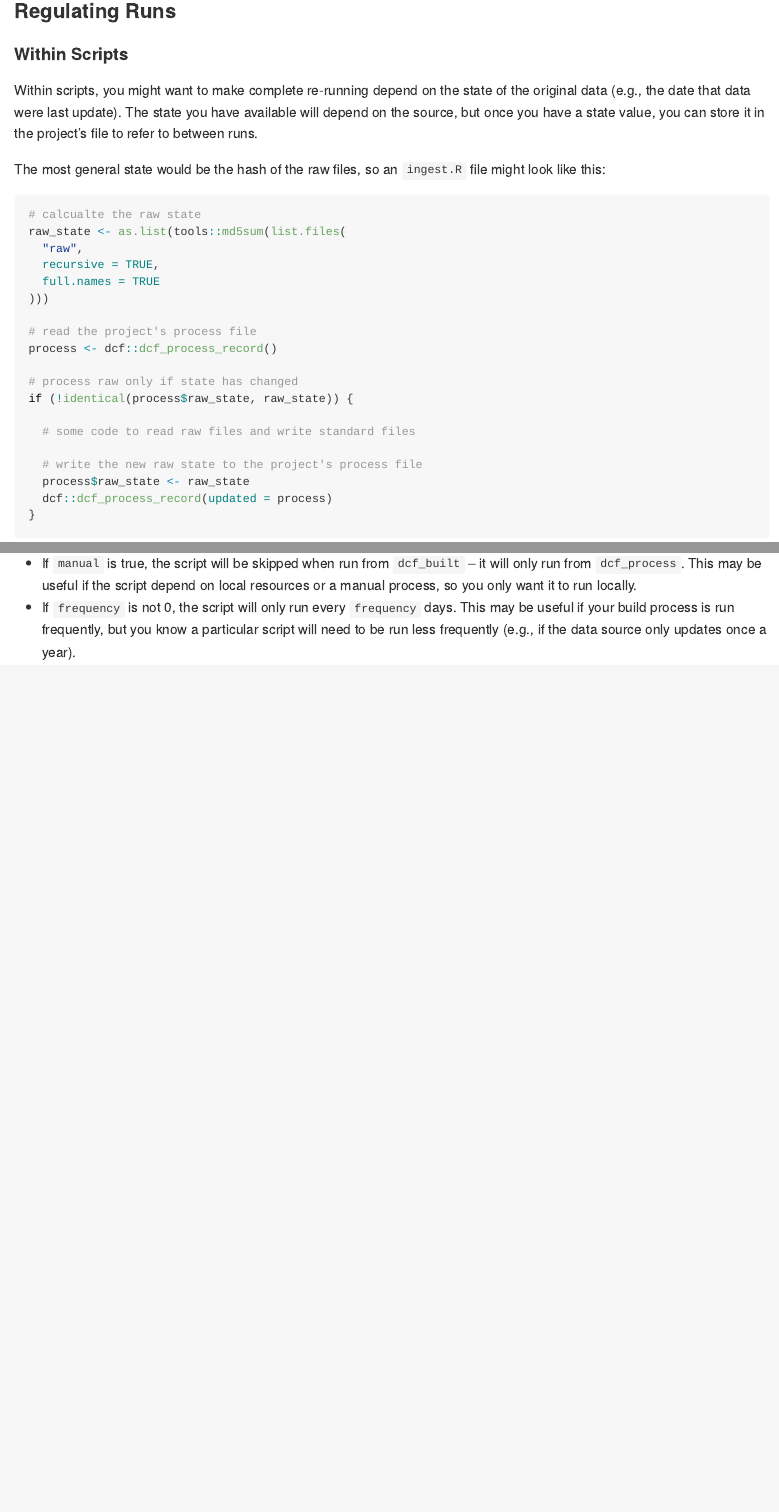
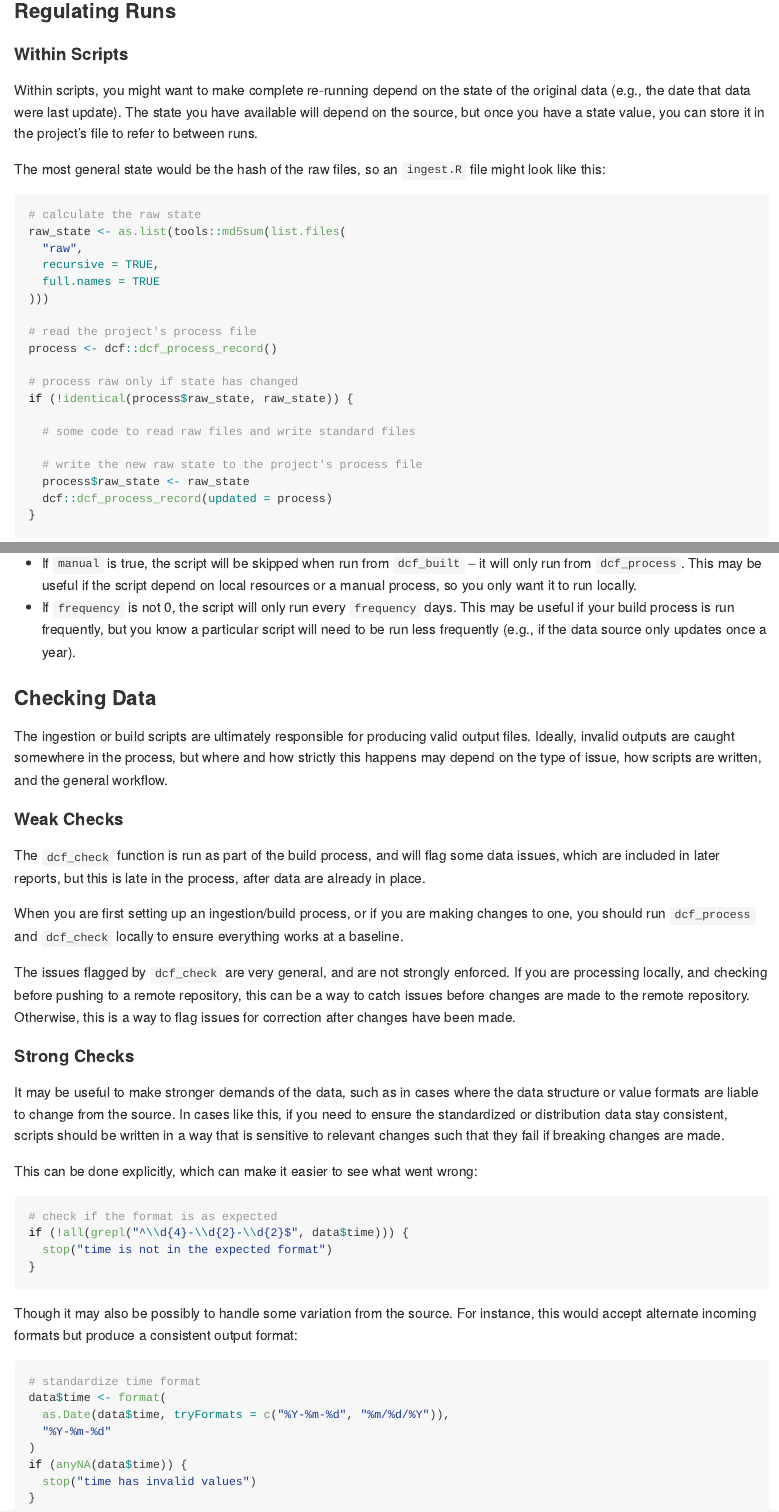
Before and after one commit to DISSC-yale/dcf, an R Markdown document (vignettes/articles/standards.Rmd): the page in a window 1100 px wide, from 1770 px down, and a second part further down, joined at a grey line. The pictures show the output file docs/articles/standards.md that the author committed with the source, drawn offline in the style of GitHub.

Commit message:
adds data checking section

````diff
--- a/vignettes/articles/standards.Rmd
+++ b/vignettes/articles/standards.Rmd
@@ -93,7 +93,7 @@ The most general state would be the hash of the raw files,
 so an `ingest.R` file might look like this:
 
 ```R
-# calcualte the raw state
+# calculate the raw state
 raw_state <- as.list(tools::md5sum(list.files(
   "raw",
   recursive = TRUE,
@@ -129,3 +129,54 @@ run:
 - If `frequency` is not 0, the script will only run every `frequency` days. This may be useful
   if your build process is run frequently, but you know a particular script will need to be run
   less frequently (e.g., if the data source only updates once a year).
+
+### Checking Data
+
+The ingestion or build scripts are ultimately responsible for producing valid output files.
+Ideally, invalid outputs are caught somewhere in the process, but where and how strictly this
+happens may depend on the type of issue, how scripts are written, and the general workflow.
+
+#### Weak Checks
+
+The `dcf_check` function is run as part of the build process, and will flag some data
+issues, which are included in later reports, but this is late in the process, after
+data are already in place.
+
+When you are first setting up an ingestion/build process, or if you are making changes to one,
+you should run `dcf_process` and `dcf_check` locally to ensure everything works at a baseline.
+
+The issues flagged by `dcf_check` are very general, and are not strongly enforced.
+If you are processing locally, and checking before pushing to a remote repository,
+this can be a way to catch issues before changes are made to the remote repository.
+Otherwise, this is a way to flag issues for correction after changes have been made.
+
+#### Strong Checks
+
+It may be useful to make stronger demands of the data, such as in cases where the data structure
+or value formats are liable to change from the source. In cases like this, if you need
+to ensure the standardized or distribution data stay consistent, scripts should be
+written in a way that is sensitive to relevant changes such that they fail if
+breaking changes are made.
+
+This can be done explicitly, which can make it easier to see what went wrong:
+
+```r
+# check if the format is as expected
+if (!all(grepl("^\\d{4}-\\d{2}-\\d{2}$", data$time))) {
+  stop("time is not in the expected format")
+}
+```
+
+Though it may also be possibly to handle some variation from the source.
+For instance, this would accept alternate incoming formats but produce a consistent output format:
+
+```r
+# standardize time format
+data$time <- format(
+  as.Date(data$time, tryFormats = c("%Y-%m-%d", "%m/%d/%Y")),
+  "%Y-%m-%d"
+)
+if (anyNA(data$time)) {
+  stop("time has invalid values")
+}
+```
````
Also changed, not shown: R/dcf_check.R (+8 -0 lines), R/dcf_process.R (+2 -1 lines), docs/articles/standards.md, docs/reference/dcf_check.md, docs/reference/dcf_process.md, docs/search.json, 5 other files.
